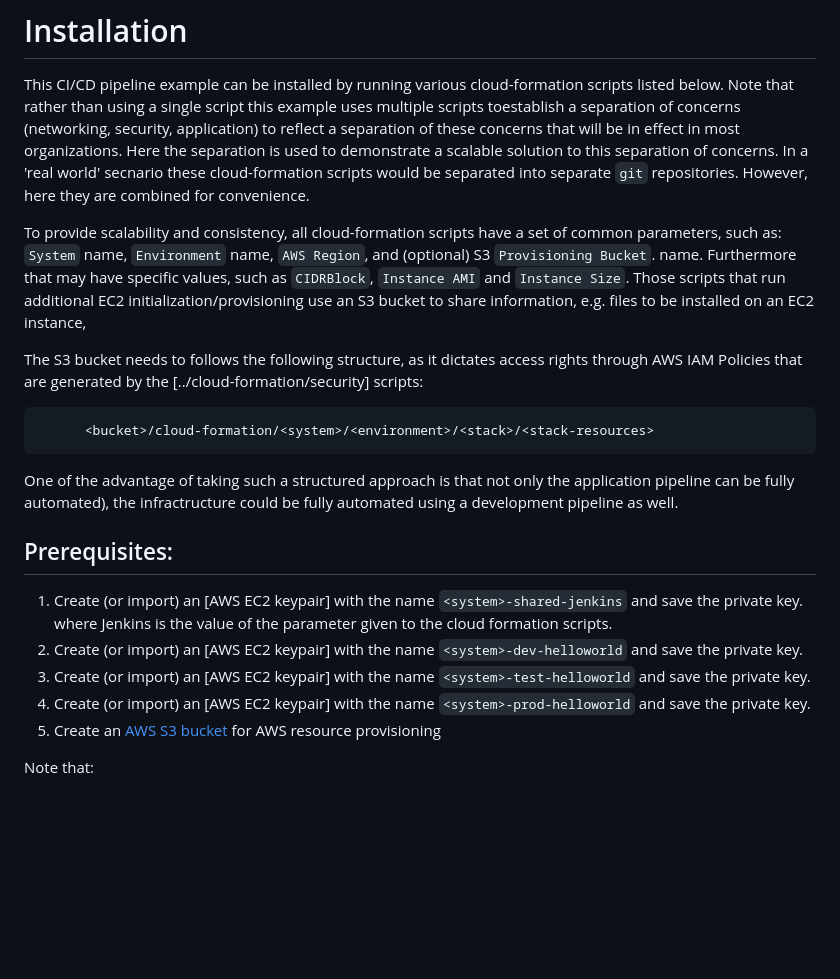
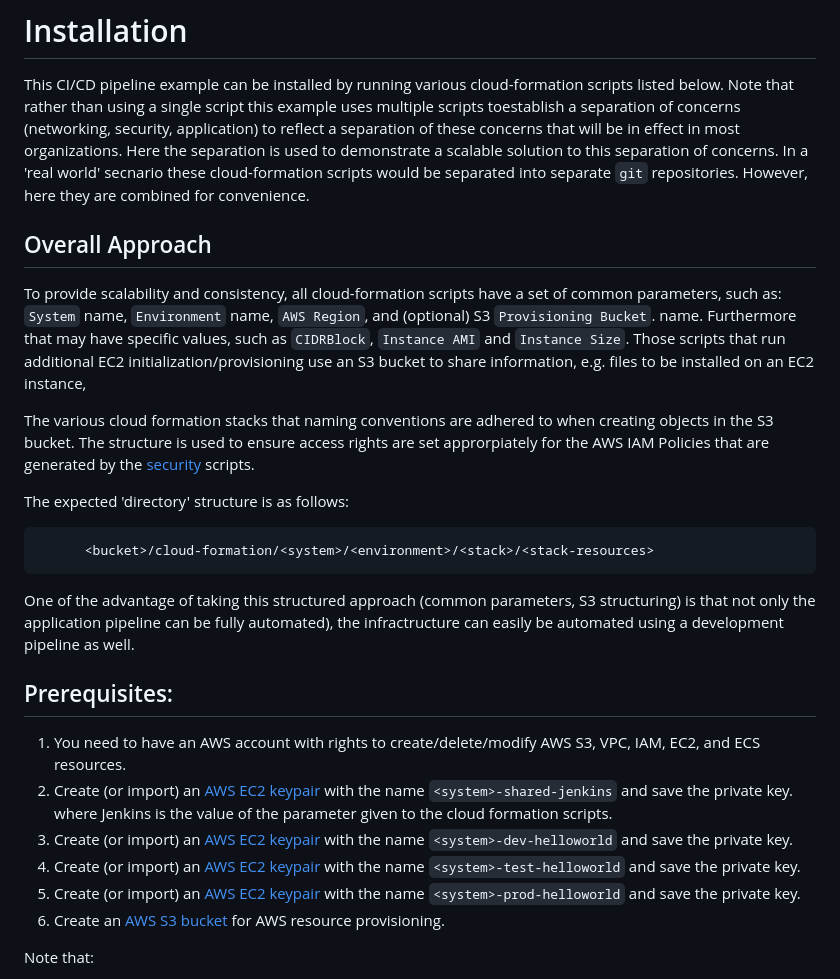
Before and after one commit to Aquilent/devsecops-example-helloworld, a Markdown page: doc/Install.md, the part around the change printed below. Rendered like a GitHub page; blank space fills up the shorter version.

````diff
--- a/doc/Install.md
+++ b/doc/Install.md
@@ -9,6 +9,10 @@ Here the separation is used to demonstrate a scalable solution to this separatio
 In a 'real world' secnario these cloud-formation scripts would be separated into separate
 `git` repositories. However, here they are combined for convenience.
 
+
+
+## Overall Approach
+
 To provide scalability and consistency, all cloud-formation scripts have a set of common
 parameters, such as: `System` name, `Environment` name, `AWS Region`,
 and (optional) S3 `Provisioning Bucket`.
@@ -17,30 +21,35 @@ name. Furthermore that may have specific values, such as `CIDRBlock`, `Instance
 Those scripts that run additional EC2 initialization/provisioning use an S3 bucket to
 share information, e.g. files to be installed on an EC2 instance,
 
-The S3 bucket needs to follows the following structure, as it dictates access rights through
-AWS IAM Policies that are generated by the [../cloud-formation/security] scripts:
+The various cloud formation stacks that naming conventions are adhered to when creating objects
+in the S3 bucket. The structure is used to ensure access rights are set approrpiately for
+the AWS IAM Policies that are generated by the [security](../cloud-formation/security) scripts.
+
+The expected 'directory' structure is as follows:
 
 ```
       <bucket>/cloud-formation/<system>/<environment>/<stack>/<stack-resources>
 ```
 
-One of the advantage of taking such a structured approach is that not only the application
-pipeline can be fully automated), the infractructure could be fully automated using a
-development pipeline as well.
+One of the advantage of taking this structured approach (common parameters, S3 structuring) is
+that not only the application pipeline can be fully automated), the infractructure can easily
+be automated using a development pipeline as well.
 
 
 ## Prerequisites:
 
-1. Create (or import) an [AWS EC2 keypair] with the name `<system>-shared-jenkins` and
+1. You need to have an AWS account with  rights to create/delete/modify AWS S3, VPC, IAM,
+   EC2, and ECS resources.
+2. Create (or import) an [AWS EC2 keypair] with the name `<system>-shared-jenkins` and
    save the private key.
    where Jenkins is the value of the parameter given to the cloud formation scripts.
-2. Create (or import) an [AWS EC2 keypair] with the name `<system>-dev-helloworld` and
+3. Create (or import) an [AWS EC2 keypair] with the name `<system>-dev-helloworld` and
    save the private key.
-3. Create (or import) an [AWS EC2 keypair] with the name `<system>-test-helloworld` and
+4. Create (or import) an [AWS EC2 keypair] with the name `<system>-test-helloworld` and
    save the private key.
-4. Create (or import) an [AWS EC2 keypair] with the name `<system>-prod-helloworld` and
+5. Create (or import) an [AWS EC2 keypair] with the name `<system>-prod-helloworld` and
    save the private key.
-5. Create an [AWS S3 bucket] for AWS resource provisioning
+6. Create an [AWS S3 bucket] for AWS resource provisioning.
 
 Note that:
 - The name is relevant, because the cloud-formation scripts, rather than having the named
````
Also changed, not shown: other parts of doc/Install.md (+54 -20 lines), doc/HelloWorld-CloudFormation-Stacks.png (added), doc/Jenkins-hello-world-master-pause.png (added), doc/Jenkins-hello-world-master.png (added).
